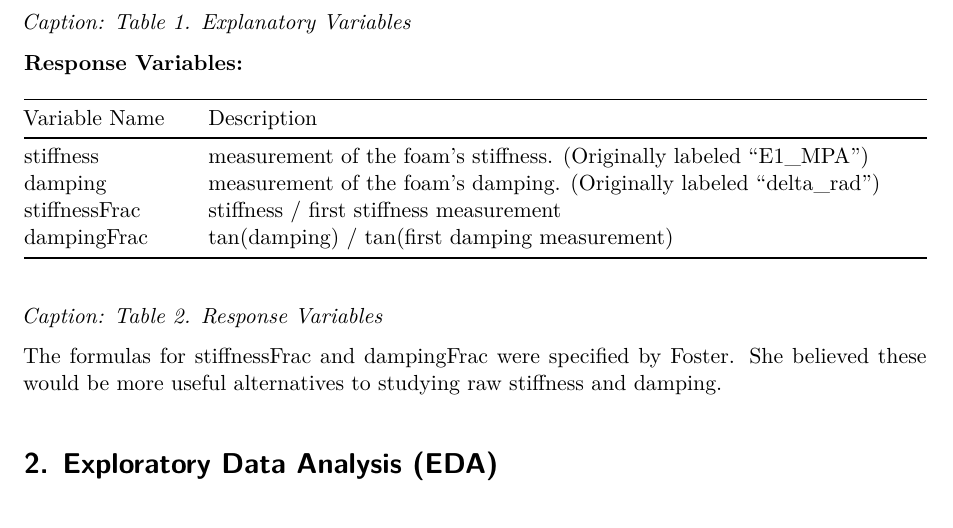
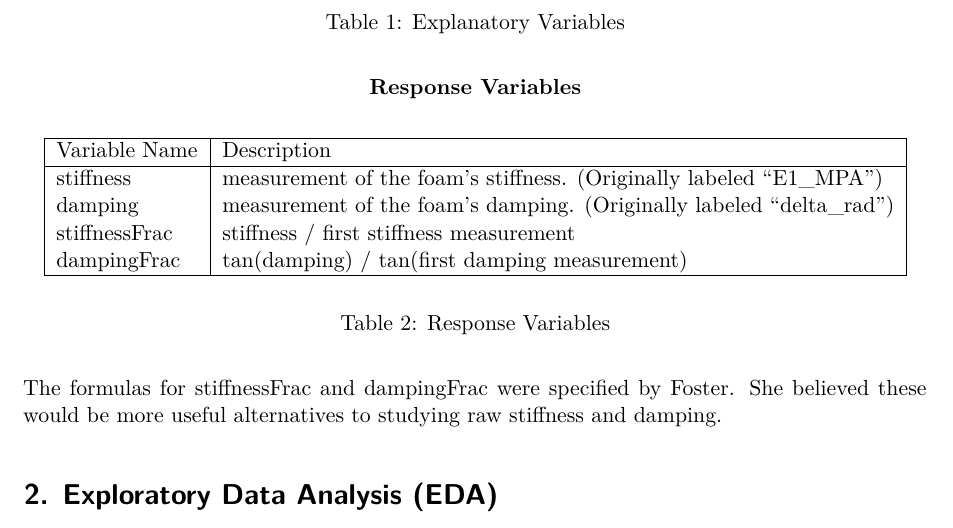
Before and after one commit to cjseery/Helmet, a Quarto document (CS2 Final Draft.qmd): part of page 2 of 9, cut so that both start at the same text. Rendered offline with R 4.5, knitr and Pandoc in place of Quarto, then LaTeX, with nearby package versions.

Commit message:
Update CS2 Final Draft.qmd
updated #1.2 again

```diff
--- a/CS2 Final Draft.qmd
+++ b/CS2 Final Draft.qmd
@@ -69,16 +74,31 @@ Foster’s objective is to understand what affects the changes in stiffness and
+\hline
+\end{tabular}
+\end{center}
 
-*Caption: Table 1. Explanatory Variables*
+\begin{center}
+\text{Table 1: Explanatory Variables}
+\end{center}
 
-**Response Variables:**
+\begin{center}
+\textbf{Response Variables}
+\end{center}
 
-|    Variable Name    |                   Description                                       |
-|:--------------------|:---------------------------------------------------------------------------------------------|
-|     stiffness        |  measurement of the foam’s stiffness. (Originally labeled “E1_MPA”)|
-|      damping         |  measurement of the foam’s damping. (Originally labeled “delta_rad”)|
-|    stiffnessFrac     |  stiffness / first stiffness measurement|
-|     dampingFrac      |  tan(damping) / tan(first damping measurement)|
+\begin{center}
+\begin{tabular}{|l|l|}
+\hline
+\text{Variable Name} & \text{Description} \\
+\hline
+stiffness & measurement of the foam’s stiffness. (Originally labeled ``E1\_MPA'') \\
+damping & measurement of the foam’s damping. (Originally labeled ``delta\_rad'') \\
+stiffnessFrac & stiffness / first stiffness measurement \\
+dampingFrac & tan(damping) / tan(first damping measurement) \\
+\hline
+\end{tabular}
+\end{center}
 
-*Caption: Table 2. Response Variables*
+\begin{center}
+\text{Table 2: Response Variables}
+\end{center}
 
 The formulas for stiffnessFrac and dampingFrac were specified by Foster. She believed these would be more useful alternatives to studying raw stiffness and damping.
 
```
Also changed, not shown: CS2 Final Draft.qmd (27 more changed lines).
